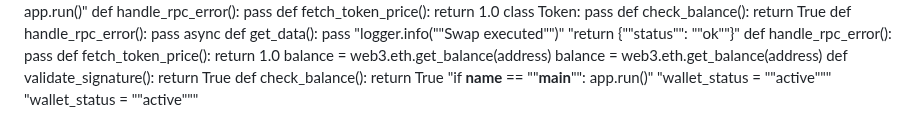
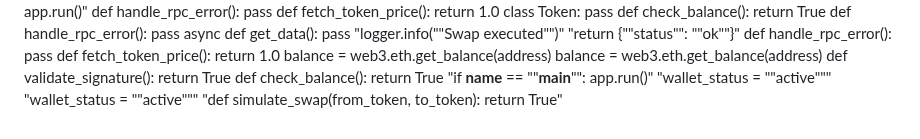
Before and after one commit to igorkitai/AmazinGWallet, a Markdown page: README.md, the part around the change. Rendered like a GitHub page.

Commit message:
Fix swap mock

```diff
--- a/README.md
+++ b/README.md
@@ -270,3 +270,4 @@ def check_balance(): return True
 "if __name__ == ""__main__"": app.run()"
 "wallet_status = ""active"""
 "wallet_status = ""active"""
+"def simulate_swap(from_token, to_token): return True"
```
